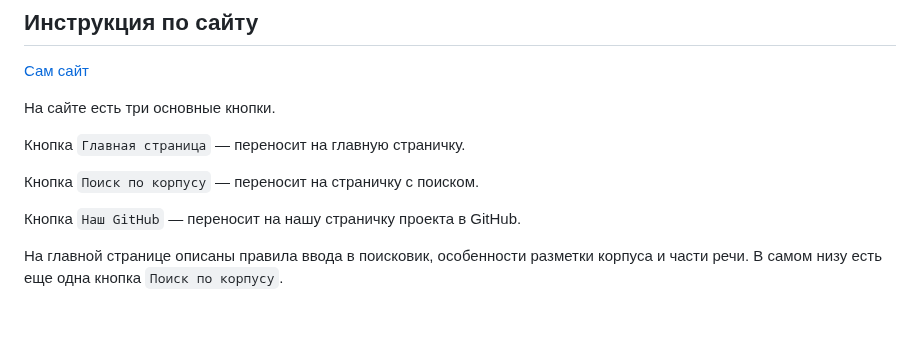
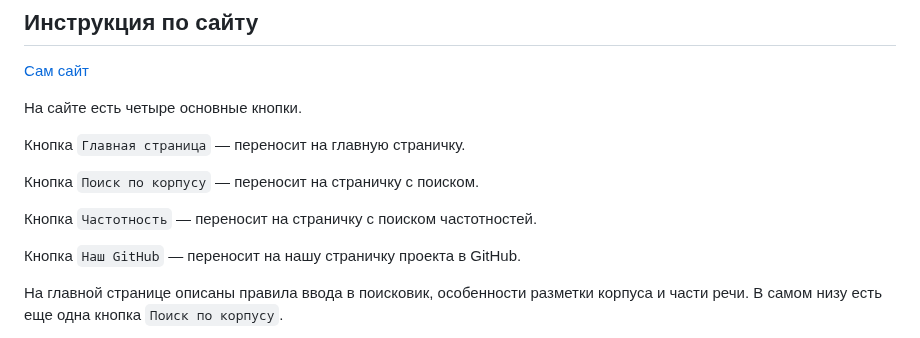
Before and after one commit to kechsin/AHeroOfOurTime_Corpus, a Markdown page: README.md, the part around the change. GitHub-like rendering; blank space fills up the shorter version.

```diff
--- a/README.md
+++ b/README.md
@@ -2,11 +2,13 @@
 ## Инструкция по сайту
 [Сам сайт](https://nastya1219.pythonanywhere.com/)
 
-На сайте есть три основные кнопки.
+На сайте есть четыре основные кнопки.
 
 Кнопка `Главная страница` — переносит на главную страничку.
 
 Кнопка `Поиск по корпусу` — переносит на страничку с поиском.
+
+Кнопка `Частотность` — переносит на страничку с поиском частотностей.
 
 Кнопка `Наш GitHub` — переносит на нашу страничку проекта в GitHub.
 
```
